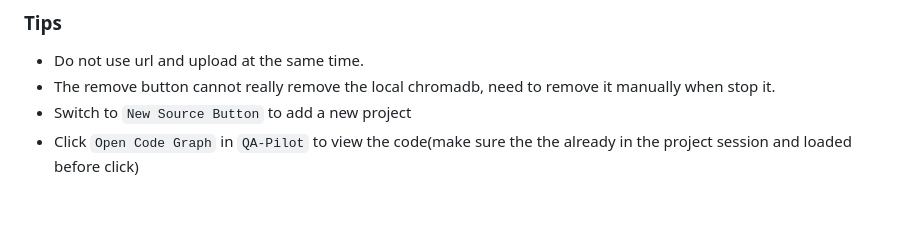
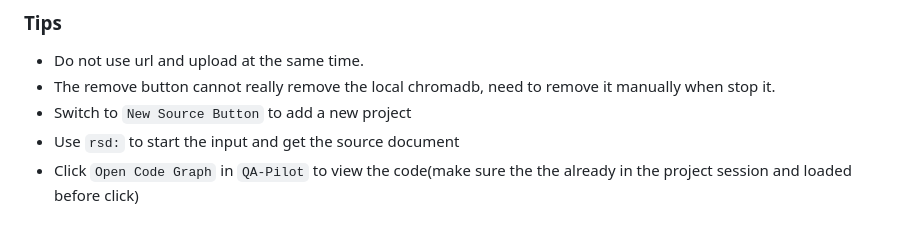
Before and after one commit to MightyTechNinja/QA-Pilot, a Markdown page: README.md, the part around the change. GitHub-like rendering.

```diff
--- a/README.md
+++ b/README.md
@@ -117,4 +117,5 @@ python qa_pilot_run.py
 * Do not use url and upload at the same time.
 * The remove button cannot really remove the local chromadb, need to remove it manually when stop it.
 * Switch to `New Source Button` to add a new project
+* Use `rsd:` to start the input and get the source document
 * Click `Open Code Graph` in `QA-Pilot` to view the code(make sure the the already in the project session and loaded before click)
```
